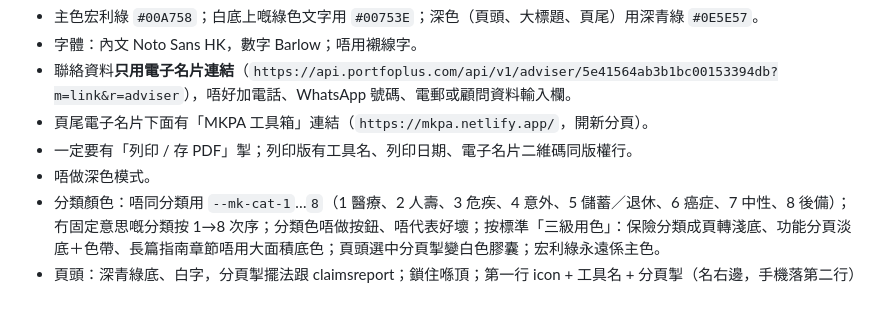
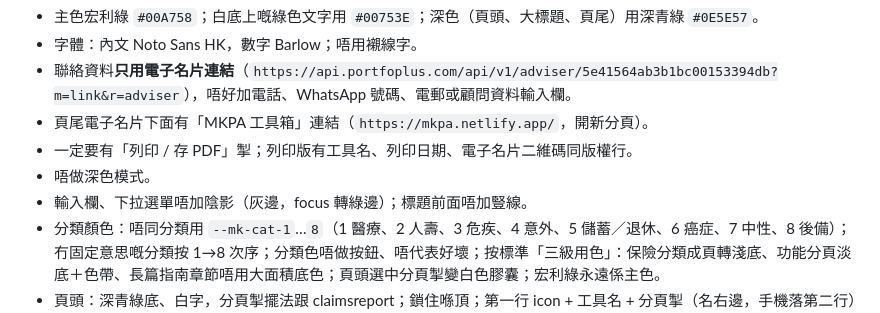
Before and after one commit to mickoo129/claimsreport, a Markdown page: CLAUDE.md, the part around the change. GitHub-like rendering.

Commit message:
CLAUDE.md：輸入欄唔加陰影、標題唔加豎線（同步標準）
Co-Authored-By: Claude Opus 5.5 <noreply@anthropic.com>
Claude-Session: https://claude.ai/code/session_01NSuY37TBE9UywBvmQhMkAZ

```diff
--- a/CLAUDE.md
+++ b/CLAUDE.md
@@ -22,6 +22,7 @@ MKPA 工具之一。呢個 repo 只放呢一個工具，獨立部署去 Netlify
 - 頁尾電子名片下面有「MKPA 工具箱」連結（`https://mkpa.netlify.app/`，開新分頁）。
 - 一定要有「列印 / 存 PDF」掣；列印版有工具名、列印日期、電子名片二維碼同版權行。
 - 唔做深色模式。
+- 輸入欄、下拉選單唔加陰影（灰邊，focus 轉綠邊）；標題前面唔加豎線。
 - 分類顏色：唔同分類用 `--mk-cat-1`…`8`（1 醫療、2 人壽、3 危疾、4 意外、5 儲蓄／退休、6 癌症、7 中性、8 後備）；冇固定意思嘅分類按 1→8 次序；分類色唔做按鈕、唔代表好壞；按標準「三級用色」：保險分類成頁轉淺底、功能分頁淡底＋色帶、長篇指南章節唔用大面積底色；頁頭選中分頁掣變白色膠囊；宏利綠永遠係主色。
 - 頁頭：深青綠底、白字，分頁掣擺法跟 claimsreport；鎖住喺頂；第一行 icon + 工具名 + 分頁掣（名右邊，手機落第二行）+ 按鈕，手機都要見到工具名；工具名下面一行細字簡介（15 字以內、唔用句號）。
 - 版面：內容最闊 1320px，兩邊留白 `clamp(16px, 3vw, 32px)`；平板、手機唔可以橫向捲動。
```
